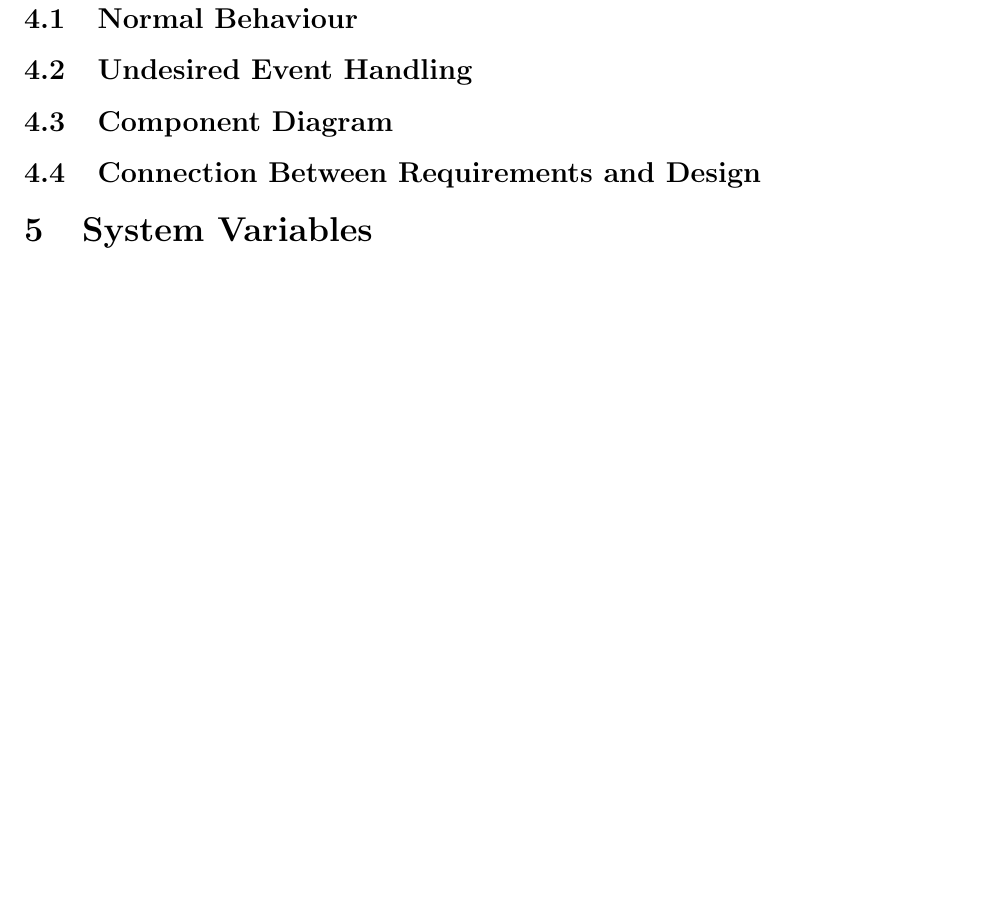
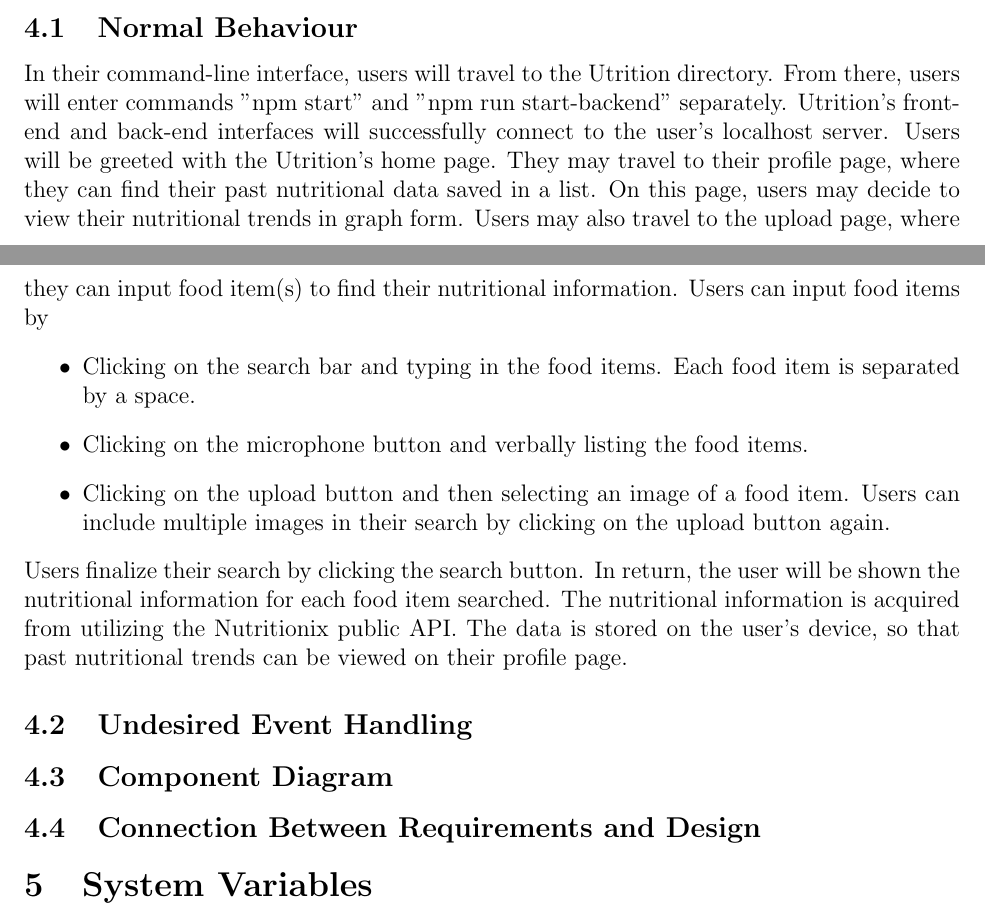
Before and after one commit to jeff-rey-wang/utrition, a LaTeX document (docs/Design/SystDesign/SystDes.tex): part of page 7 of 9 before the commit and two parts of pages 6 and 7 of 9 after it, the two joined at a grey line, cut so that both start at the same text, the shorter picture padded with empty space. Compiled offline with pdfLaTeX.

Commit message:
Added Normal Behaviour

```diff
--- a/docs/Design/SystDesign/SystDes.tex
+++ b/docs/Design/SystDesign/SystDes.tex
@@ -130,7 +130,13 @@
 \section{Project Overview}
 
 \subsection{Normal Behaviour}
-
+In their command-line interface, users will travel to the Utrition directory. From there, users will enter commands "npm start" and "npm run start-backend" separately. Utrition's front-end and back-end interfaces will successfully connect to the user's localhost server. Users will be greeted with the Utrition's home page. They may travel to their profile page, where they can find their past nutritional data saved in a list. On this page, users may decide to view their nutritional trends in graph form. Users may also travel to the upload page, where they can input food item(s) to find their nutritional information. Users can input food items by
+\begin{itemize}
+	\item Clicking on the search bar and typing in the food items. Each food item is separated by a space.
+	\item Clicking on the microphone button and verbally listing the food items.
+	\item Clicking on the upload button and then selecting an image of a food item. Users can include multiple images in their search by clicking on the upload button again.
+\end{itemize}
+Users finalize their search by clicking the search button. In return, the user will be shown the nutritional information for each food item searched. The nutritional information is acquired from utilizing the Nutritionix public API. The data is stored on the user's device, so that past nutritional trends can be viewed on their profile page.
 \subsection{Undesired Event Handling}
 
 \wss{How you will approach undesired events}
```
